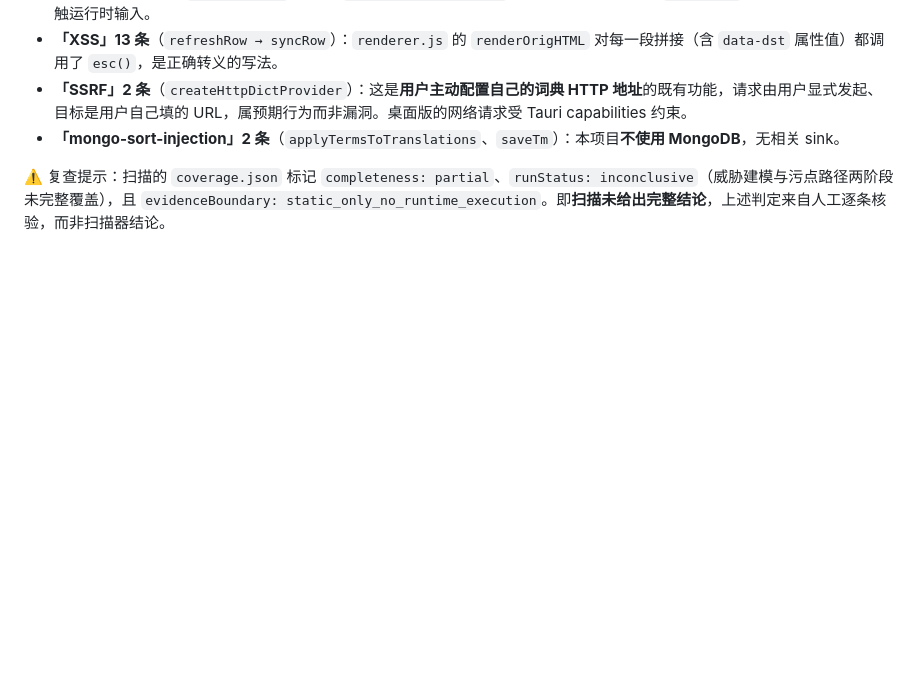
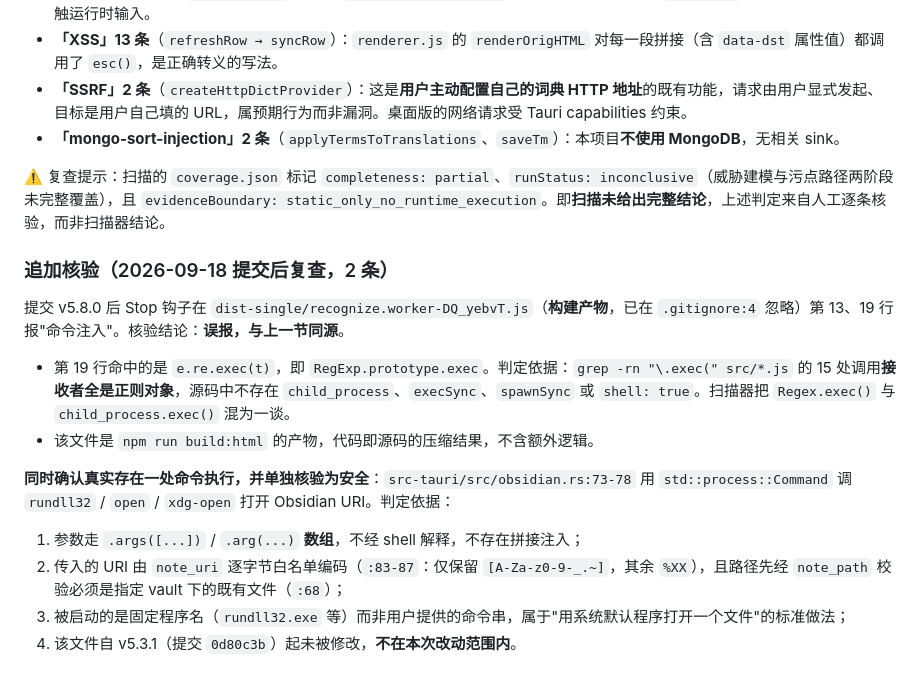
Before and after one commit to akane145/galweave, a Markdown page: docs/DEVELOPMENT.md, the part around the change. Rendered like a GitHub page; blank space fills up the shorter version.

Commit message:
docs: record post-commit security re-verification (2 command-injection reports)
Stop 钩子在构建产物 dist-single/recognize.worker-*.js 报 2 处"命令注入"。
核验为误报，与既有记录同源：命中的是 RegExp.exec（源码 15 处 .exec 调用
接收者全是正则对象，无 child_process / execSync / spawnSync / shell:true）。

同时单独核验了唯一真实存在的命令执行（src-tauri/src/obsidian.rs:73-78
调 rundll32/open/xdg-open）：参数走数组不经 shell、URI 逐字节白名单编码、
路径先经 vault 校验、程序名固定，且该文件不在本次改动范围内。

依据写入 docs/DEVELOPMENT.md 供复查，不改动任何业务代码。

```diff
--- a/docs/DEVELOPMENT.md
+++ b/docs/DEVELOPMENT.md
@@ -179,3 +179,17 @@ UI 状态机的纯逻辑部分（布局/样例/标注的增删改、v2 回填、
 - **「mongo-sort-injection」2 条**（`applyTermsToTranslations`、`saveTm`）：本项目**不使用 MongoDB**，无相关 sink。
 
 ⚠️ 复查提示：扫描的 `coverage.json` 标记 `completeness: partial`、`runStatus: inconclusive`（威胁建模与污点路径两阶段未完整覆盖），且 `evidenceBoundary: static_only_no_runtime_execution`。即**扫描未给出完整结论**，上述判定来自人工逐条核验，而非扫描器结论。
+
+### 追加核验（2026-09-18 提交后复查，2 条）
+
+提交 v5.8.0 后 Stop 钩子在 `dist-single/recognize.worker-DQ_yebvT.js`（**构建产物**，已在 `.gitignore:4` 忽略）第 13、19 行报"命令注入"。核验结论：**误报，与上一节同源**。
+
+- 第 19 行命中的是 `e.re.exec(t)`，即 `RegExp.prototype.exec`。判定依据：`grep -rn "\.exec(" src/*.js` 的 15 处调用**接收者全是正则对象**，源码中不存在 `child_process`、`execSync`、`spawnSync` 或 `shell: true`。扫描器把 `Regex.exec()` 与 `child_process.exec()` 混为一谈。
+- 该文件是 `npm run build:html` 的产物，代码即源码的压缩结果，不含额外逻辑。
+
+**同时确认真实存在一处命令执行，并单独核验为安全**：`src-tauri/src/obsidian.rs:73-78` 用 `std::process::Command` 调 `rundll32` / `open` / `xdg-open` 打开 Obsidian URI。判定依据：
+
+1. 参数走 `.args([...])` / `.arg(...)` **数组**，不经 shell 解释，不存在拼接注入；
+2. 传入的 URI 由 `note_uri` 逐字节白名单编码（`:83-87`：仅保留 `[A-Za-z0-9-_.~]`，其余 `%XX`），且路径先经 `note_path` 校验必须是指定 vault 下的既有文件（`:68`）；
+3. 被启动的是固定程序名（`rundll32.exe` 等）而非用户提供的命令串，属于"用系统默认程序打开一个文件"的标准做法；
+4. 该文件自 v5.3.1（提交 `0d80c3b`）起未被修改，**不在本次改动范围内**。
```
